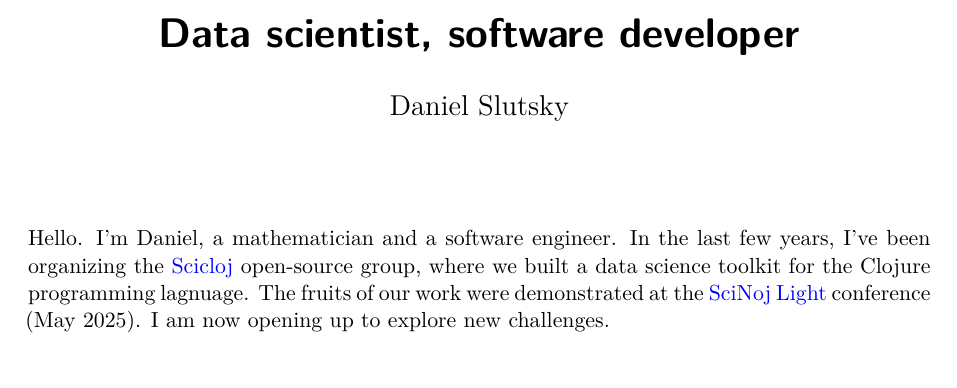
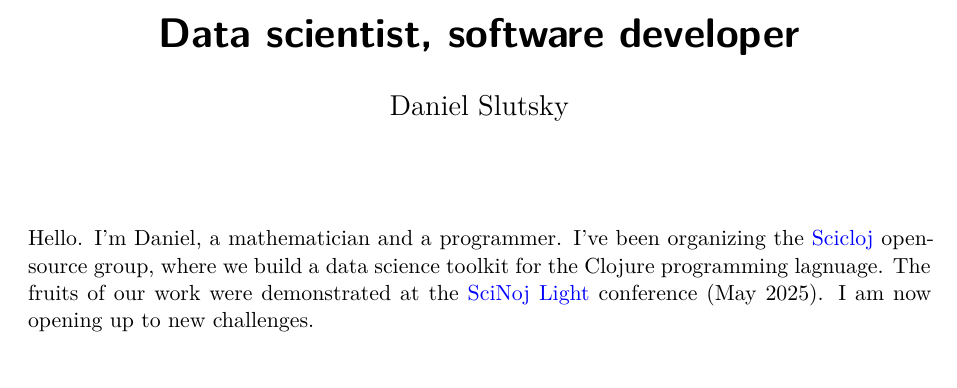
Before and after one commit to daslu/cv, a Quarto document (cv.qmd): part of page 1 of 2, cut so that both start at the same text. Rendered offline with R 4.5, knitr and Pandoc in place of Quarto, then LaTeX, with nearby package versions; drawn as R Markdown's standard PDF in place of the format the file asks for.

Commit message:
cv update

````diff
--- a/cv.qmd
+++ b/cv.qmd
@@ -34,7 +34,7 @@ cvevents <- function(tbl, when, what, where, details) {
 }
 ```
 
-Hello. I'm Daniel, a mathematician and a software engineer. In the last few years, I've been organizing the [Scicloj](https://scicloj.github.io/) open-source group, where we built a data science toolkit for the Clojure programming lagnuage. The fruits of our work were demonstrated at the [SciNoj Light](https://scicloj.github.io/scinoj-light-1/) conference (May 2025). I am now opening up to explore new challenges.
+Hello. I'm Daniel, a mathematician and a programmer. I've been organizing the [Scicloj](https://scicloj.github.io/) open-source group, where we build a data science toolkit for the Clojure programming lagnuage. The fruits of our work were demonstrated at the [SciNoj Light](https://scicloj.github.io/scinoj-light-1/) conference (May 2025). I am now opening up to new challenges.
 
 # Experience
 
````
